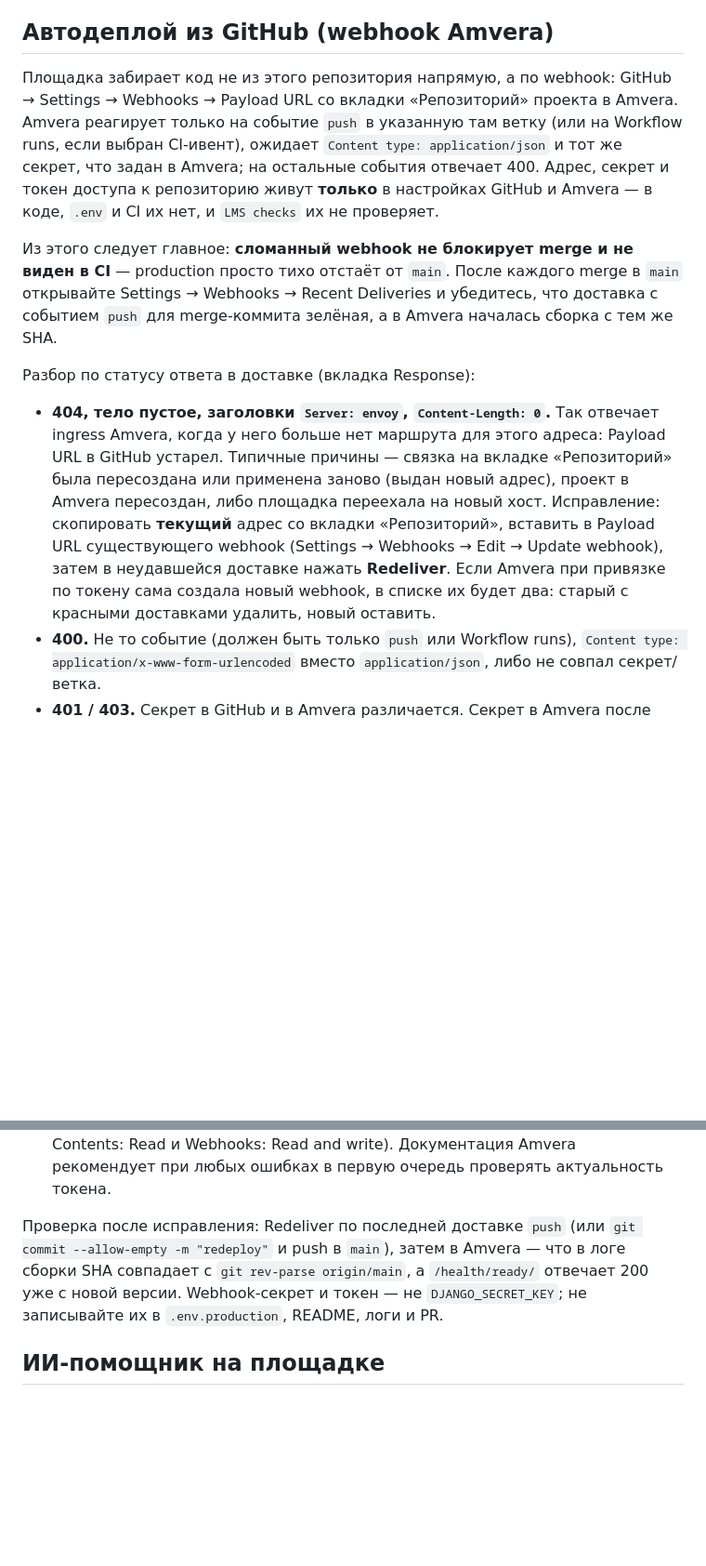
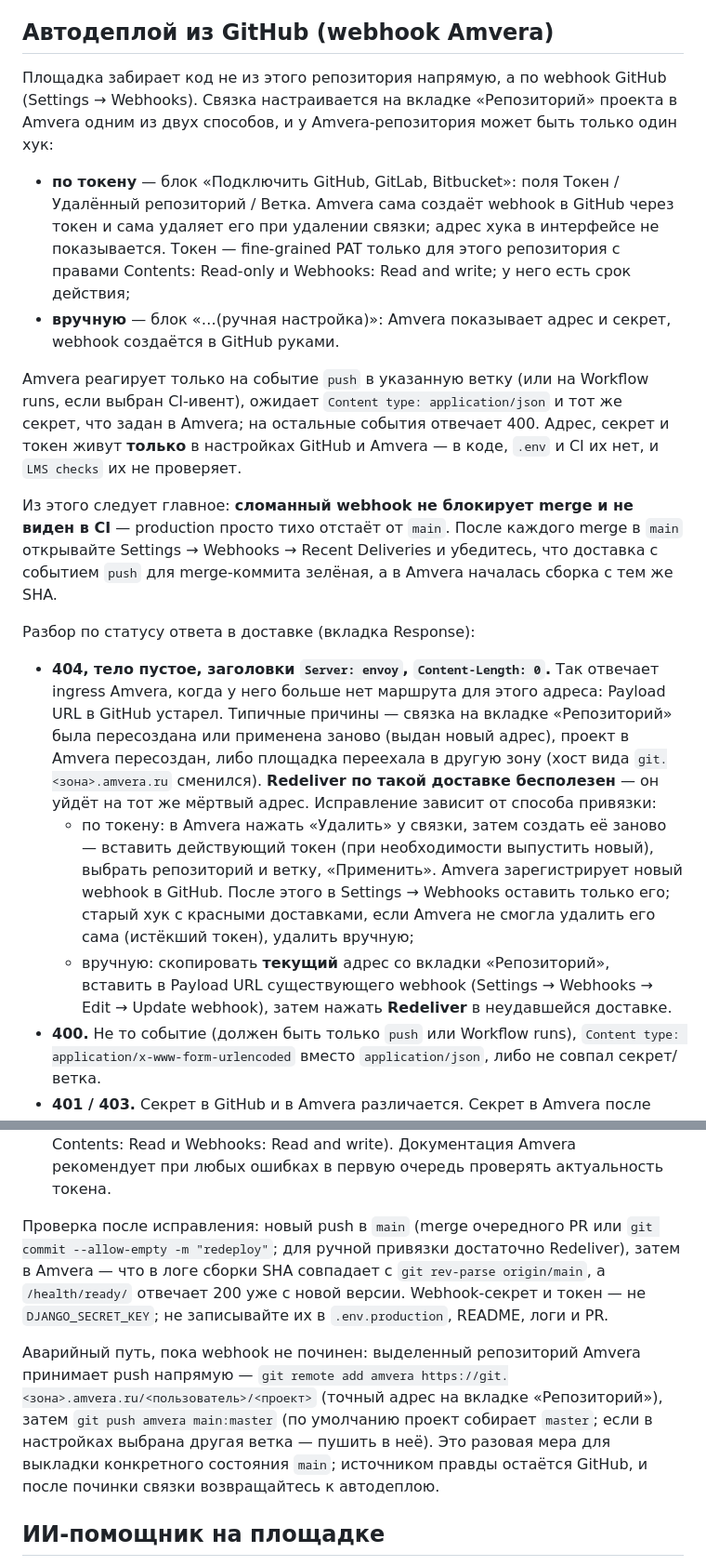
Before and after one commit to vasgrishin-a11y/english_lms, a Markdown page: docs/DEPLOYMENT.md, 2 parts joined by grey strips. Shown at 93% size. Drawn GitHub-style; blank space fills up the shorter version.

Commit message:
docs: привязка Amvera по токену — пересоздание связки вместо Redeliver, аварийный push в выделенный репозиторий
Co-authored-by: arena-agent <297053741+arena-agent@users.noreply.github.com>

```diff
--- a/docs/DEPLOYMENT.md
+++ b/docs/DEPLOYMENT.md
@@ -62,11 +62,20 @@ Compose хранит БД и media в двух именованных volumes;
 
 ## Автодеплой из GitHub (webhook Amvera)
 
-Площадка забирает код не из этого репозитория напрямую, а по webhook: GitHub → Settings → Webhooks → Payload URL
-со вкладки «Репозиторий» проекта в Amvera. Amvera реагирует только на событие `push` в указанную там ветку
-(или на Workflow runs, если выбран CI-ивент), ожидает `Content type: application/json` и тот же секрет, что задан
-в Amvera; на остальные события отвечает 400. Адрес, секрет и токен доступа к репозиторию живут **только** в
-настройках GitHub и Amvera — в коде, `.env` и CI их нет, и `LMS checks` их не проверяет.
+Площадка забирает код не из этого репозитория напрямую, а по webhook GitHub (Settings → Webhooks). Связка
+настраивается на вкладке «Репозиторий» проекта в Amvera одним из двух способов, и у Amvera-репозитория может
+быть только один хук:
+
+- **по токену** — блок «Подключить GitHub, GitLab, Bitbucket»: поля Токен / Удалённый репозиторий / Ветка.
+  Amvera сама создаёт webhook в GitHub через токен и сама удаляет его при удалении связки; адрес хука в
+  интерфейсе не показывается. Токен — fine-grained PAT только для этого репозитория с правами
+  Contents: Read-only и Webhooks: Read and write; у него есть срок действия;
+- **вручную** — блок «…(ручная настройка)»: Amvera показывает адрес и секрет, webhook создаётся в GitHub руками.
+
+Amvera реагирует только на событие `push` в указанную ветку (или на Workflow runs, если выбран CI-ивент),
+ожидает `Content type: application/json` и тот же секрет, что задан в Amvera; на остальные события отвечает
+400. Адрес, секрет и токен живут **только** в настройках GitHub и Amvera — в коде, `.env` и CI их нет, и
+`LMS checks` их не проверяет.
 
 Из этого следует главное: **сломанный webhook не блокирует merge и не виден в CI** — production просто тихо
 отстаёт от `main`. После каждого merge в `main` открывайте Settings → Webhooks → Recent Deliveries и убедитесь,
@@ -77,10 +86,14 @@ Compose хранит БД и media в двух именованных volumes;
 - **404, тело пустое, заголовки `Server: envoy`, `Content-Length: 0`.** Так отвечает ingress Amvera, когда у
   него больше нет маршрута для этого адреса: Payload URL в GitHub устарел. Типичные причины — связка на вкладке
   «Репозиторий» была пересоздана или применена заново (выдан новый адрес), проект в Amvera пересоздан, либо
-  площадка переехала на новый хост. Исправление: скопировать **текущий** адрес со вкладки «Репозиторий»,
-  вставить в Payload URL существующего webhook (Settings → Webhooks → Edit → Update webhook), затем в
-  неудавшейся доставке нажать **Redeliver**. Если Amvera при привязке по токену сама создала новый webhook,
-  в списке их будет два: старый с красными доставками удалить, новый оставить.
+  площадка переехала в другую зону (хост вида `git.<зона>.amvera.ru` сменился). **Redeliver по такой доставке
+  бесполезен** — он уйдёт на тот же мёртвый адрес. Исправление зависит от способа привязки:
+  - по токену: в Amvera нажать «Удалить» у связки, затем создать её заново — вставить действующий токен
+    (при необходимости выпустить новый), выбрать репозиторий и ветку, «Применить». Amvera зарегистрирует новый
+    webhook в GitHub. После этого в Settings → Webhooks оставить только его; старый хук с красными доставками,
+    если Amvera не смогла удалить его сама (истёкший токен), удалить вручную;
+  - вручную: скопировать **текущий** адрес со вкладки «Репозиторий», вставить в Payload URL существующего
+    webhook (Settings → Webhooks → Edit → Update webhook), затем нажать **Redeliver** в неудавшейся доставке.
 - **400.** Не то событие (должен быть только `push` или Workflow runs), `Content type:
   application/x-www-form-urlencoded` вместо `application/json`, либо не совпал секрет/ветка.
 - **401 / 403.** Секрет в GitHub и в Amvera различается. Секрет в Amvera после сохранения нельзя посмотреть —
@@ -90,10 +103,16 @@ Compose хранит БД и media в двух именованных volumes;
   репозиторию (fine-grained token с правами Contents: Read и Webhooks: Read and write). Документация Amvera
   рекомендует при любых ошибках в первую очередь проверять актуальность токена.
 
-Проверка после исправления: Redeliver по последней доставке `push` (или `git commit --allow-empty -m "redeploy"`
-и push в `main`), затем в Amvera — что в логе сборки SHA совпадает с `git rev-parse origin/main`, а
-`/health/ready/` отвечает 200 уже с новой версии. Webhook-секрет и токен — не `DJANGO_SECRET_KEY`; не
-записывайте их в `.env.production`, README, логи и PR.
+Проверка после исправления: новый push в `main` (merge очередного PR или `git commit --allow-empty -m "redeploy"`;
+для ручной привязки достаточно Redeliver), затем в Amvera — что в логе сборки SHA совпадает с
+`git rev-parse origin/main`, а `/health/ready/` отвечает 200 уже с новой версии. Webhook-секрет и токен — не
+`DJANGO_SECRET_KEY`; не записывайте их в `.env.production`, README, логи и PR.
+
+Аварийный путь, пока webhook не починен: выделенный репозиторий Amvera принимает push напрямую —
+`git remote add amvera https://git.<зона>.amvera.ru/<пользователь>/<проект>` (точный адрес на вкладке
+«Репозиторий»), затем `git push amvera main:master` (по умолчанию проект собирает `master`; если в настройках
+выбрана другая ветка — пушить в неё). Это разовая мера для выкладки конкретного состояния `main`; источником
+правды остаётся GitHub, и после починки связки возвращайтесь к автодеплою.
 
 ## ИИ-помощник на площадке
 
```
